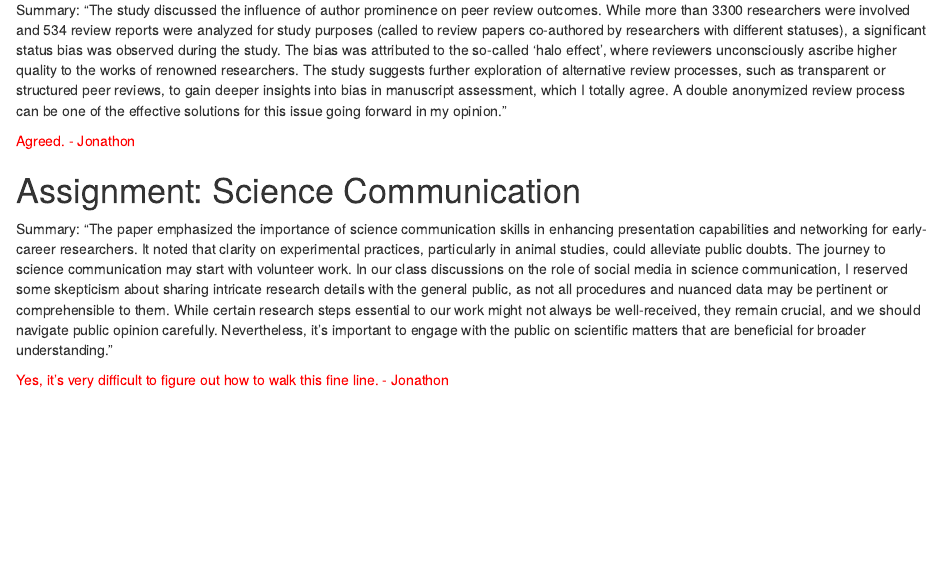
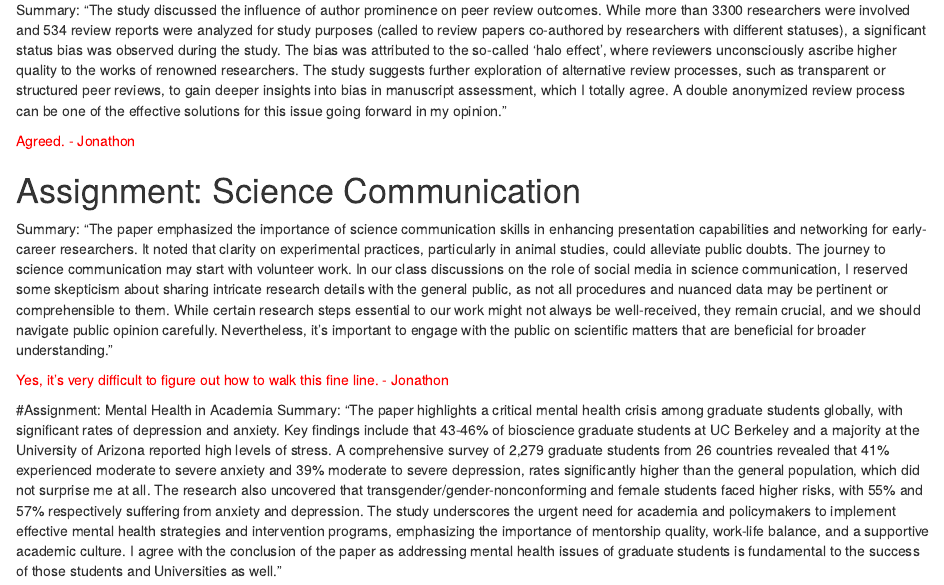
Before and after one commit to wise-cat1/Basanta, an R Markdown document (Journal.Rmd): the page in a window 1100 px wide, from 2100 px down. Rendered offline with R 4.5, knitr and Pandoc, with nearby package versions.

Commit message:
Update Journal.Rmd

```diff
--- a/Journal.Rmd
+++ b/Journal.Rmd
@@ -69,3 +69,6 @@ Summary: "The study discussed the influence of author prominence on peer review
 Summary: "The paper emphasized the importance of science communication skills in enhancing presentation capabilities and networking for early-career researchers. It noted that clarity on experimental practices, particularly in animal studies, could alleviate public doubts. The journey to science communication may start with volunteer work. In our class discussions on the role of social media in science communication, I reserved some skepticism about sharing intricate research details with the general public, as not all procedures and nuanced data may be pertinent or comprehensible to them. While certain research steps essential to our work might not always be well-received, they remain crucial, and we should navigate public opinion carefully. Nevertheless, it’s important to engage with the public on scientific matters that are beneficial for broader understanding."
 
 <span style="color:red">Yes, it's very difficult to figure out how to walk this fine line. - Jonathon</span>
+
+#Assignment: Mental Health in Academia
+Summary: "The paper highlights a critical mental health crisis among graduate students globally, with significant rates of depression and anxiety. Key findings include that 43-46% of bioscience graduate students at UC Berkeley and a majority at the University of Arizona reported high levels of stress. A comprehensive survey of 2,279 graduate students from 26 countries revealed that 41% experienced moderate to severe anxiety and 39% moderate to severe depression, rates significantly higher than the general population, which did not surprise me at all. The research also uncovered that transgender/gender-nonconforming and female students faced higher risks, with 55% and 57% respectively suffering from anxiety and depression. The study underscores the urgent need for academia and policymakers to implement effective mental health strategies and intervention programs, emphasizing the importance of mentorship quality, work-life balance, and a supportive academic culture. I agree with the conclusion of the paper as addressing mental health issues of graduate students is fundamental to the success of those students and Universities as well."
```
